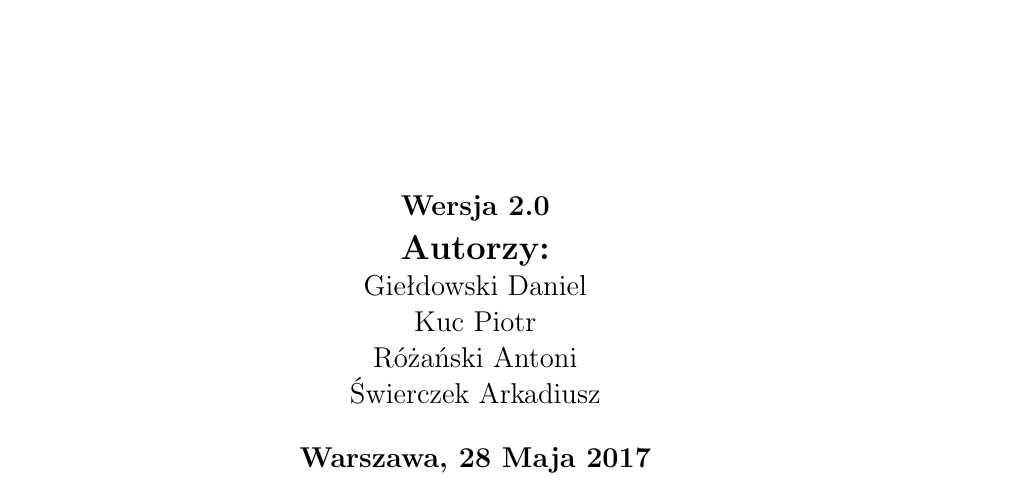
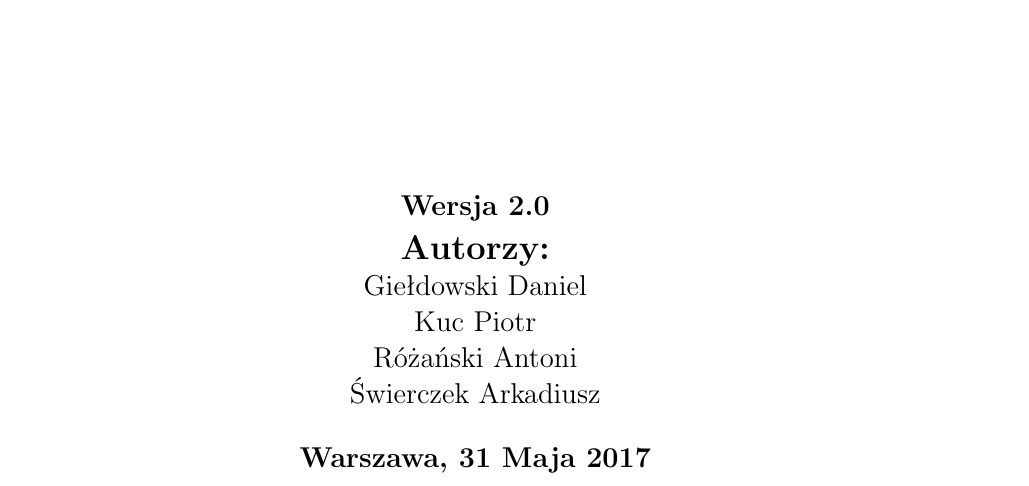
Before and after one commit to Dangield/ZPI, a LaTeX document (sprawozdanie.tex): part of page 1 of 19, cut so that both start at the same text. The pictures show the PDF file sprawozdanie.pdf that the author committed with the source; the source files are stored in an older character set and shown here as Unicode.

Commit message:
Poprawna data

```diff
--- a/sprawozdanie.tex
+++ b/sprawozdanie.tex
@@ -120,7 +120,7 @@
 \end{center}
 \vspace*{\stretch{6}}
 \begin{center}
-\bf{\large{Warszawa, 28 Maja 2017\vskip 0.1cm}}
+\bf{\large{Warszawa, 31 Maja 2017\vskip 0.1cm}}
 \end{center}
 \end{titlepage}
 
```
Also changed, not shown: sprawozdanie.pdf.
